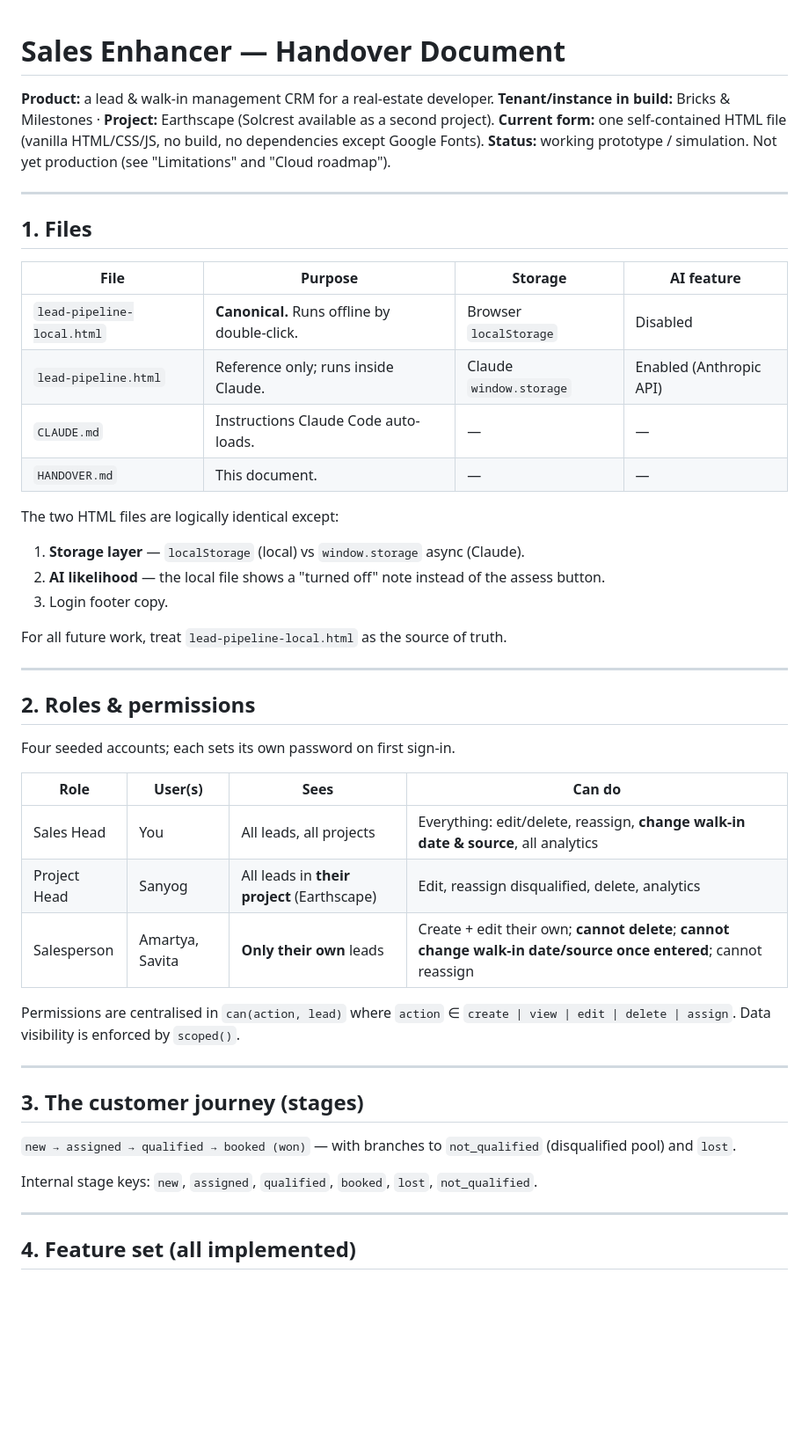
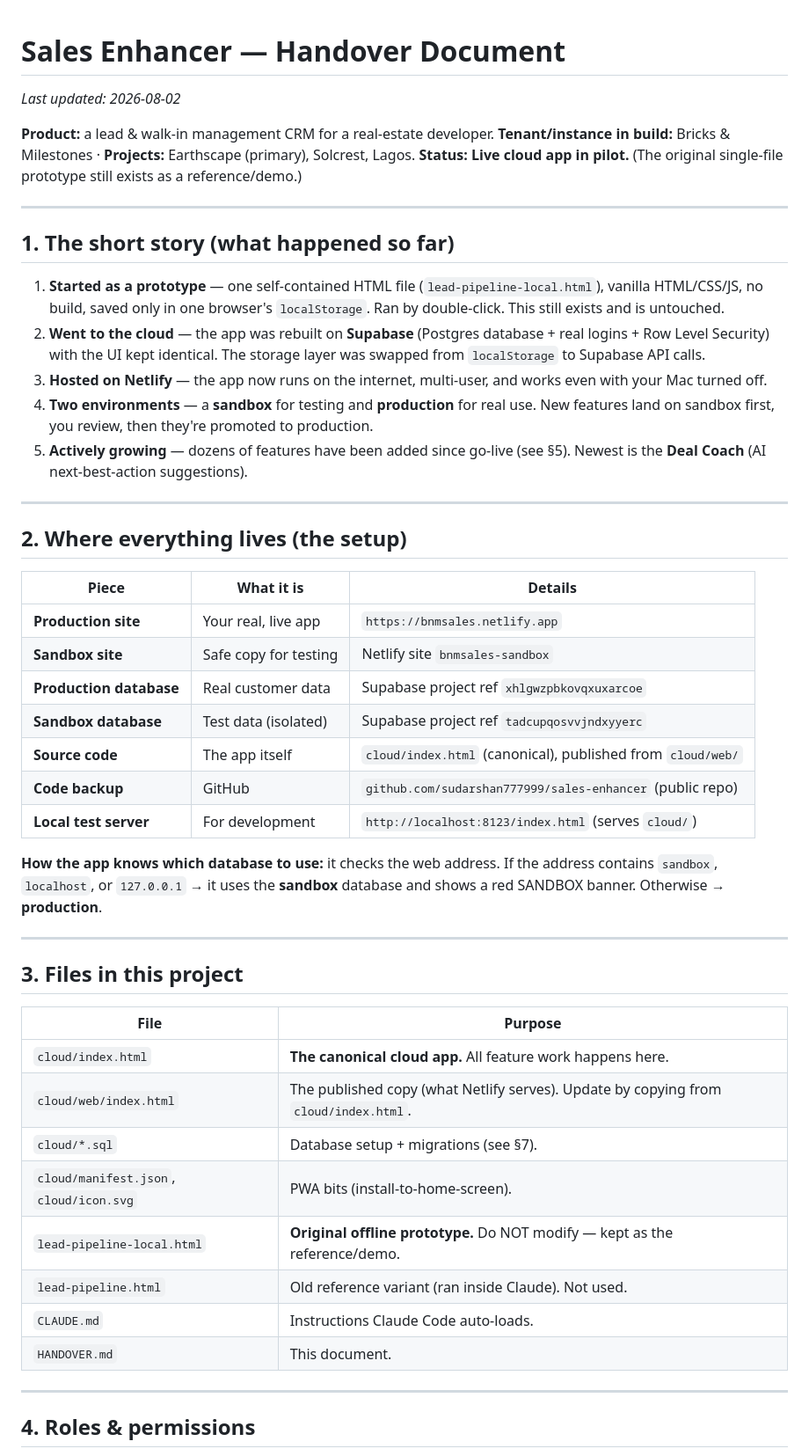
Before and after one commit to sudarshan777999/sales-enhancer, a Markdown page: HANDOVER.md, the part around one of its changes. Shown at 88% size. GitHub-like rendering; blank space fills up the shorter version.

```diff
--- a/HANDOVER.md
+++ b/HANDOVER.md
@@ -1,51 +1,53 @@
 # Sales Enhancer — Handover Document
 
+_Last updated: 2026-08-02_
+
 **Product:** a lead & walk-in management CRM for a real-estate developer.
-**Tenant/instance in build:** Bricks & Milestones · **Project:** Earthscape (Solcrest available as a second project).
-**Current form:** one self-contained HTML file (vanilla HTML/CSS/JS, no build, no dependencies except Google Fonts).
-**Status:** working prototype / simulation. Not yet production (see "Limitations" and "Cloud roadmap").
+**Tenant/instance in build:** Bricks & Milestones · **Projects:** Earthscape (primary), Solcrest, Lagos.
+**Status:** **Live cloud app in pilot.** (The original single-file prototype still exists as a reference/demo.)
 
 ---
 
-## 1. Files
+## 1. The short story (what happened so far)
 
-| File | Purpose | Storage | AI feature |
-|---|---|---|---|
-| `lead-pipeline-local.html` | **Canonical.** Runs offline by double-click. | Browser `localStorage` | Disabled |
-| `lead-pipeline.html` | Reference only; runs inside Claude. | Claude `window.storage` | Enabled (Anthropic API) |
-| `CLAUDE.md` | Instructions Claude Code auto-loads. | — | — |
-| `HANDOVER.md` | This document. | — | — |
-
-The two HTML files are logically identical except:
-1. **Storage layer** — `localStorage` (local) vs `window.storage` async (Claude).
-2. **AI likelihood** — the local file shows a "turned off" note instead of the assess button.
-3. Login footer copy.
-
-For all future work, treat `lead-pipeline-local.html` as the source of truth.
+1. **Started as a prototype** — one self-contained HTML file (`lead-pipeline-local.html`), vanilla HTML/CSS/JS, no build, saved only in one browser's `localStorage`. Ran by double-click. This still exists and is untouched.
+2. **Went to the cloud** — the app was rebuilt on **Supabase** (Postgres database + real logins + Row Level Security) with the UI kept identical. The storage layer was swapped from `localStorage` to Supabase API calls.
+3. **Hosted on Netlify** — the app now runs on the internet, multi-user, and works even with your Mac turned off.
+4. **Two environments** — a **sandbox** for testing and **production** for real use. New features land on sandbox first, you review, then they're promoted to production.
+5. **Actively growing** — dozens of features have been added since go-live (see §5). Newest is the **Deal Coach** (AI next-best-action suggestions).
 
 ---
 
-## 2. Roles & permissions
+## 2. Where everything lives (the setup)
 
-Four seeded accounts; each sets its own password on first sign-in.
+| Piece | What it is | Details |
+|---|---|---|
+| **Production site** | Your real, live app | `https://bnmsales.netlify.app` |
+| **Sandbox site** | Safe copy for testing | Netlify site `bnmsales-sandbox` |
+| **Production database** | Real customer data | Supabase project ref `xhlgwzpbkovqxuxarcoe` |
+| **Sandbox database** | Test data (isolated) | Supabase project ref `tadcupqosvvjndxyyerc` |
+| **Source code** | The app itself | `cloud/index.html` (canonical), published from `cloud/web/` |
+| **Code backup** | GitHub | `github.com/sudarshan777999/sales-enhancer` (public repo) |
+| **Local test server** | For development | `http://localhost:8123/index.html` (serves `cloud/`) |
 
-| Role | User(s) | Sees | Can do |
-|---|---|---|---|
-| Sales Head | You | All leads, all projects | Everything: edit/delete, reassign, **change walk-in date & source**, all analytics |
-| Project Head | Sanyog | All leads in **their project** (Earthscape) | Edit, reassign disqualified, delete, analytics |
-| Salesperson | Amartya, Savita | **Only their own** leads | Create + edit their own; **cannot delete**; **cannot change walk-in date/source once entered**; cannot reassign |
-
-Permissions are centralised in `can(action, lead)` where `action` ∈ `create | view | edit | delete | assign`. Data visibility is enforced by `scoped()`.
+**How the app knows which database to use:** it checks the web address. If the address contains `sandbox`, `localhost`, or `127.0.0.1` → it uses the **sandbox** database and shows a red SANDBOX banner. Otherwise → **production**.
 
 ---
 
-## 3. The customer journey (stages)
+## 3. Files in this project
 
-`new → assigned → qualified → booked (won)` — with branches to `not_qualified` (disqualified pool) and `lost`.
-
-Internal stage keys: `new`, `assigned`, `qualified`, `booked`, `lost`, `not_qualified`.
+| File | Purpose |
+|---|---|
+| `cloud/index.html` | **The canonical cloud app.** All feature work happens here. |
+| `cloud/web/index.html` | The published copy (what Netlify serves). Update by copying from `cloud/index.html`. |
+| `cloud/*.sql` | Database setup + migrations (see §7). |
+| `cloud/manifest.json`, `cloud/icon.svg` | PWA bits (install-to-home-screen). |
+| `lead-pipeline-local.html` | **Original offline prototype.** Do NOT modify — kept as the reference/demo. |
+| `lead-pipeline.html` | Old reference variant (ran inside Claude). Not used. |
+| `CLAUDE.md` | Instructions Claude Code auto-loads. |
+| `HANDOVER.md` | This document. |
 
 ---
 
-## 4. Feature set (all implemented)
+## 4. Roles & permissions
 
```
Also changed, not shown: other parts of HANDOVER.md (+108 -118 lines).
